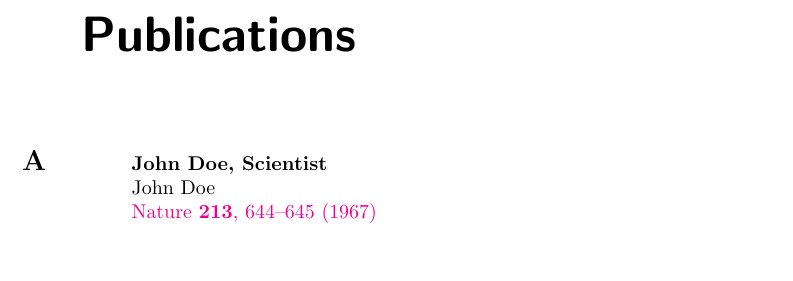
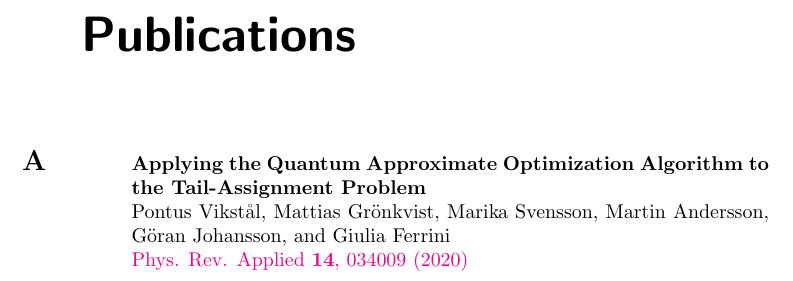
Before and after one commit to ariadna-soro/Chalmers-Thesis, a LaTeX thesis (Licentiate/main.tex, which reads Licentiate/chalmersthesis.cls, Licentiate/include/frontmatter/Publications.tex): part of page 7 of 21, cut so that both start at the same text, the shorter picture padded with empty space. Compiled offline with pdfLaTeX.

Commit message:
Added command to store and retrieve paper information, so one does not have to write it in multiple places

```diff
--- a/Licentiate/chalmersthesis.cls
+++ b/Licentiate/chalmersthesis.cls
@@ -119,6 +119,22 @@
 \newcommand{\PrintService}[1]{\def\@PrintService{#1}}
 \newcommand{\Keywords}[1]{\def\@Keywords{#1}}
 
+% store data in object
+\newcount\tmpnum
+\def\storedata#1#2{\tmpnum=0 \edef\tmp{\string#1}\storedataA#2\end}
+\def\storedataA#1{\advance\tmpnum by1
+   \ifx\end#1\else
+      \expandafter\def\csname data:\tmp:\the\tmpnum\endcsname{#1}%
+      \expandafter\storedataA\fi
+}
+\def\getdata[#1]#2{\csname data:\string#2:#1\endcsname}
+
+% print stored paper info
+   \newcommand*{\paper}[1]{
+       {\bf \getdata[1]#1} \\
+    \newblock \getdata[2]#1\\
+    \newblock \href{\getdata[3]#1}{\getdata[4]#1}
+   }
 
 %================BEGIN TITLE PAGE=================
 \renewcommand{\maketitle}{
--- a/Licentiate/include/frontmatter/Publications.tex
+++ b/Licentiate/include/frontmatter/Publications.tex
@@ -1,9 +1,15 @@
 % !TEX root = ../../main.tex
+
+% Define paper
+%\storedata\paperA{{title}{authors}{doi url}{journal}
+
+\storedata\paperA{{Applying the Quantum Approximate Optimization Algorithm to the Tail-Assignment Problem}{Pontus Vikstål, Mattias Grönkvist, Marika Svensson, Martin Andersson, Göran Johansson, and Giulia Ferrini}{http://dx.doi.org/10.1103/PhysRevApplied.14.034009}{Phys. Rev. Applied \textbf{14}, 034009 (2020)}}
+
+
 \begin{publications}
   \item
     \phantomsection
     \label{A}
-    {\bf John Doe, Scientist} \\
-    \newblock John Doe\\
-    \newblock \href{https://doi.org/10.1038/213644c0}{Nature \textbf{213}, 644–645 (1967)}
+    \paper{\paperA}
+
 \end{publications}
```
Also changed, not shown: Licentiate/include/backmatter/Papers.tex (+1 -3 lines).
